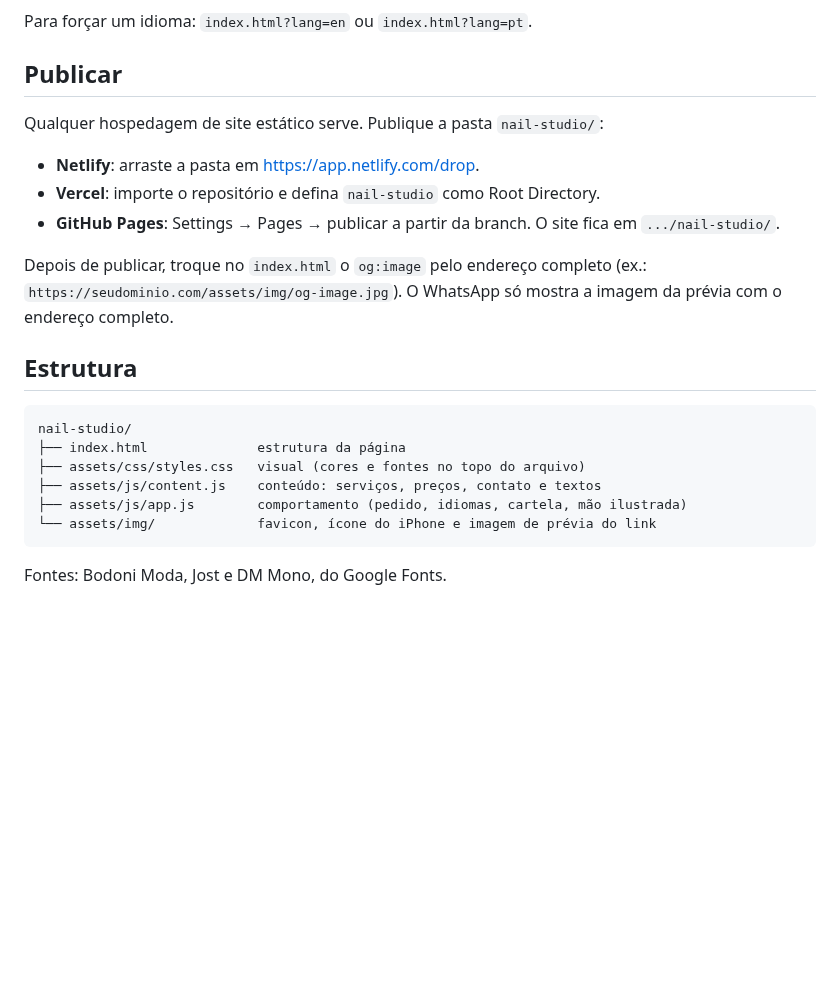
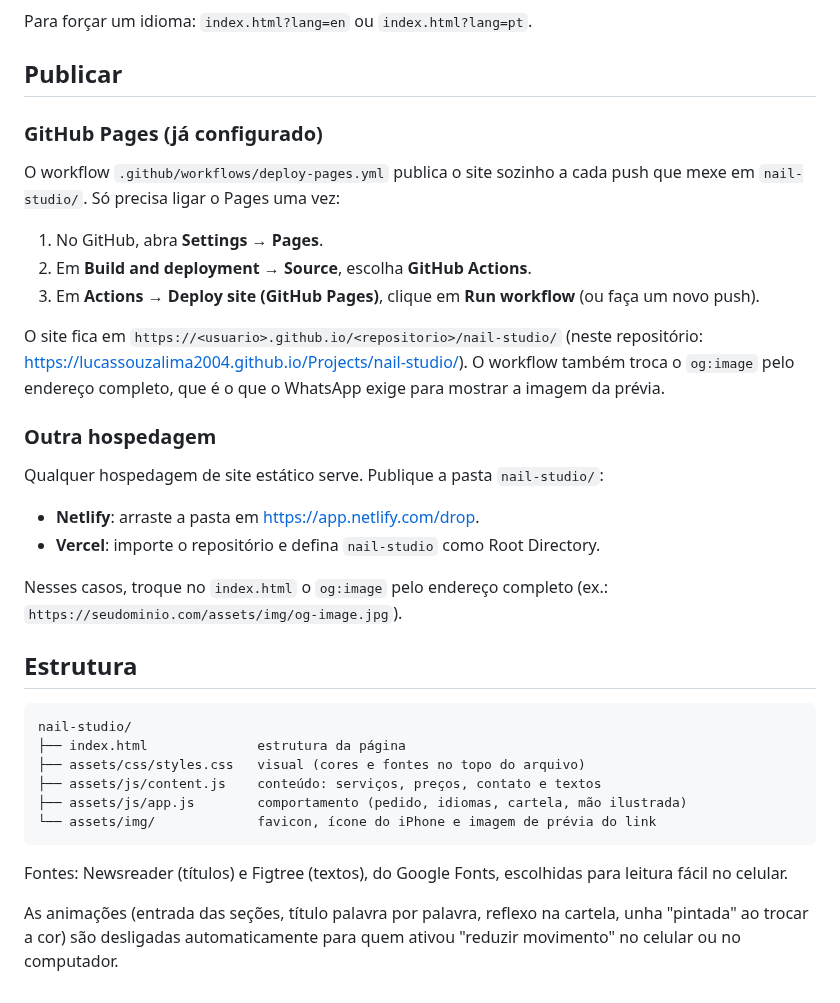
Before and after one commit to lucassouzalima2004/Projects, a Markdown page: nail-studio/README.md, the part around the change. Drawn GitHub-style; blank space fills up the shorter version.

````diff
--- a/nail-studio/README.md
+++ b/nail-studio/README.md
@@ -62,14 +62,28 @@ Para forçar um idioma: `index.html?lang=en` ou `index.html?lang=pt`.
 
 ## Publicar
 
+### GitHub Pages (já configurado)
+
+O workflow `.github/workflows/deploy-pages.yml` publica o site sozinho a cada push que mexe em `nail-studio/`.
+Só precisa ligar o Pages uma vez:
+
+1. No GitHub, abra **Settings → Pages**.
+2. Em **Build and deployment → Source**, escolha **GitHub Actions**.
+3. Em **Actions → Deploy site (GitHub Pages)**, clique em **Run workflow** (ou faça um novo push).
+
+O site fica em `https://<usuario>.github.io/<repositorio>/nail-studio/`
+(neste repositório: <https://lucassouzalima2004.github.io/Projects/nail-studio/>).
+O workflow também troca o `og:image` pelo endereço completo, que é o que o WhatsApp exige para mostrar a imagem da prévia.
+
+### Outra hospedagem
+
 Qualquer hospedagem de site estático serve. Publique a pasta `nail-studio/`:
 
 - **Netlify**: arraste a pasta em <https://app.netlify.com/drop>.
 - **Vercel**: importe o repositório e defina `nail-studio` como Root Directory.
-- **GitHub Pages**: Settings → Pages → publicar a partir da branch. O site fica em `.../nail-studio/`.
 
-Depois de publicar, troque no `index.html` o `og:image` pelo endereço completo
-(ex.: `https://seudominio.com/assets/img/og-image.jpg`). O WhatsApp só mostra a imagem da prévia com o endereço completo.
+Nesses casos, troque no `index.html` o `og:image` pelo endereço completo
+(ex.: `https://seudominio.com/assets/img/og-image.jpg`).
 
 ## Estrutura
 
@@ -82,4 +96,7 @@ nail-studio/
 └── assets/img/             favicon, ícone do iPhone e imagem de prévia do link
 ```
 
-Fontes: Bodoni Moda, Jost e DM Mono, do Google Fonts.
+Fontes: Newsreader (títulos) e Figtree (textos), do Google Fonts, escolhidas para leitura fácil no celular.
+
+As animações (entrada das seções, título palavra por palavra, reflexo na cartela, unha "pintada" ao trocar a cor)
+são desligadas automaticamente para quem ativou "reduzir movimento" no celular ou no computador.
````
Also changed, not shown: nail-studio/assets/img/og-image.jpg, 4 other files.
